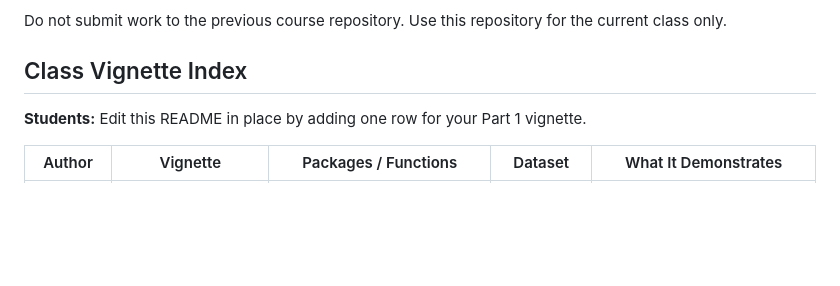
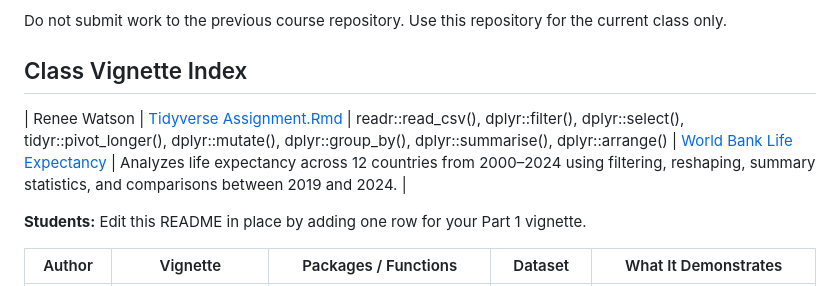
Before and after one commit to DW8888/fall2027-data607-tidyverse-assignment, a Markdown page: README.md, the part around the change. Rendered like a GitHub page; blank space fills up the shorter version.

Commit message:
Add vignette entry for Renee Watson's assignment
Added a new vignette entry for Renee Watson's Tidyverse assignment, including details on functions used and the dataset analyzed.

```diff
--- a/README.md
+++ b/README.md
@@ -78,6 +78,8 @@ Do not submit work to the previous course repository. Use this repository for th
 ## Class Vignette Index
 
 
+| Renee Watson | [Tidyverse Assignment.Rmd](Tidyverse%20Assignment.Rmd) | readr::read_csv(), dplyr::filter(), dplyr::select(), tidyr::pivot_longer(), dplyr::mutate(), dplyr::group_by(), dplyr::summarise(), dplyr::arrange() | [World Bank Life Expectancy](https://data.worldbank.org/indicator/SP.DYN.LE00.IN) | Analyzes life expectancy across 12 countries from 2000–2024 using filtering, reshaping, summary statistics, and comparisons between 2019 and 2024. |
+
 
 
 **Students:** Edit this README in place by adding one row for your Part 1 vignette.
```
